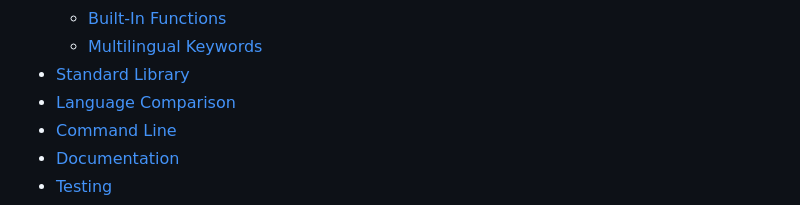
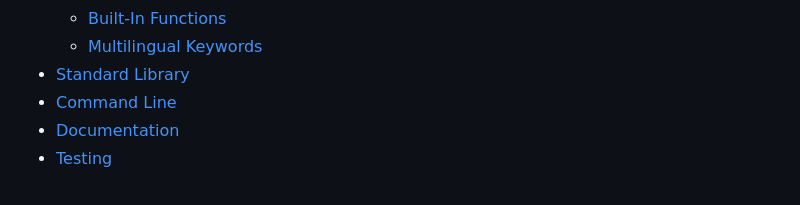
Before and after one commit to fraol163/alphabet, a Markdown page: README.md, the part around the change. GitHub-like rendering.

Commit message:
Remove 'Language Comparison' section from README

```diff
--- a/README.md
+++ b/README.md
@@ -42,7 +42,6 @@ d8P' ?88  ?88  `?88'  ?88  88P `?8bd8P' ?88    88P `?8bd8b_,dP  88P
   - [Built-In Functions](#built-in-functions)
   - [Multilingual Keywords](#multilingual-keywords)
 - [Standard Library](#standard-library)
-- [Language Comparison](#language-comparison)
 - [Command Line](#command-line)
 - [Documentation](#documentation)
 - [Testing](#testing)
```
